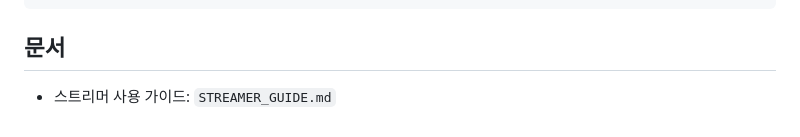
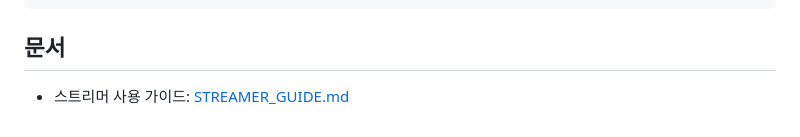
Before and after one commit to soda0467816/Chzzk_NBD_Roulette, a Markdown page: README.md, the part around the change. GitHub-like rendering.

Commit message:
Fix README guide link

```diff
--- a/README.md
+++ b/README.md
@@ -188,4 +188,4 @@ npm run tauri:build
 
 ## 문서
 
-- 스트리머 사용 가이드: `STREAMER_GUIDE.md`
+- 스트리머 사용 가이드: [STREAMER_GUIDE.md](./STREAMER_GUIDE.md)
```
